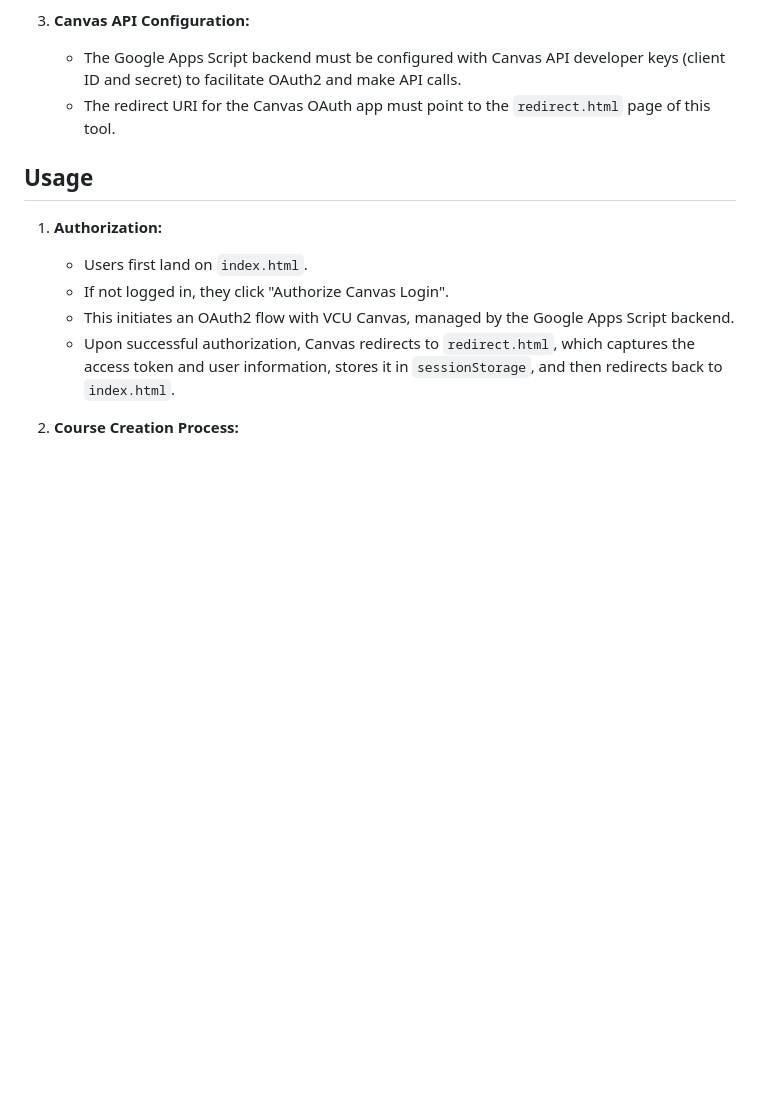
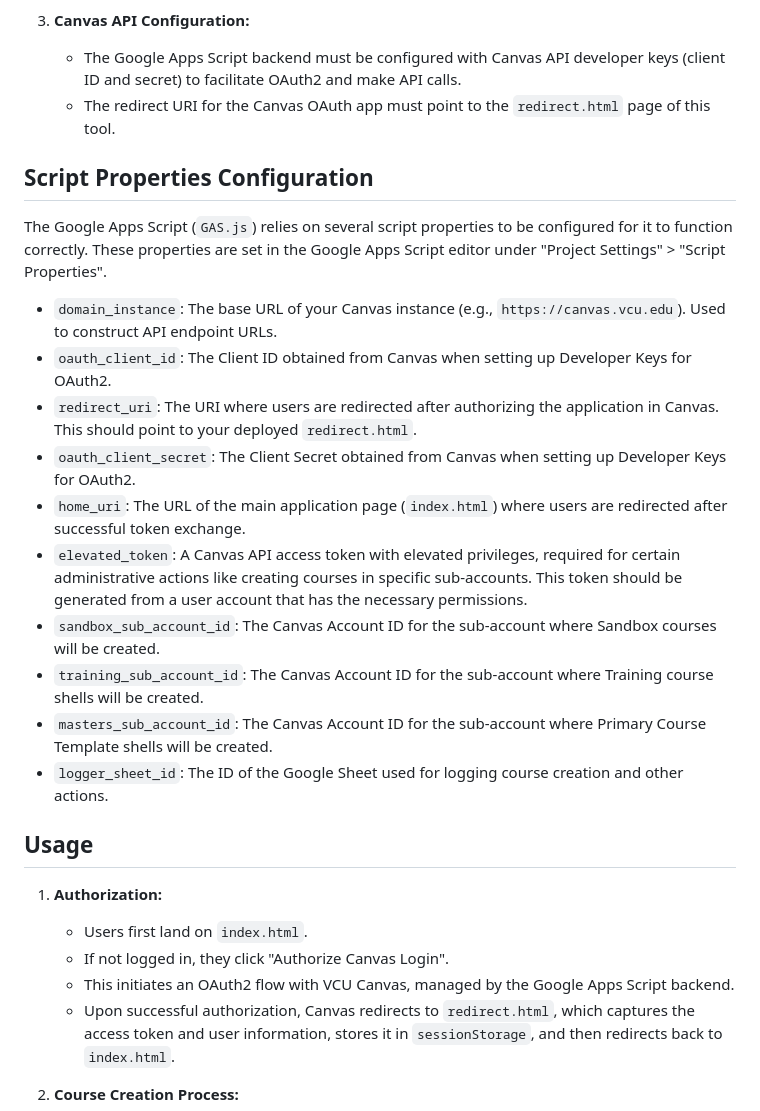
Before and after one commit to craiga3/VCU-LS-Custom-Course-Creation-Tool, a Markdown page: README.md, the part around the change. Rendered like a GitHub page; blank space fills up the shorter version.

Commit message:
docs: Add script properties configuration to README

```diff
--- a/README.md
+++ b/README.md
@@ -91,6 +91,21 @@ This tool is designed to be hosted as a static web application, with the backend
     *   The Google Apps Script backend must be configured with Canvas API developer keys (client ID and secret) to facilitate OAuth2 and make API calls.
     *   The redirect URI for the Canvas OAuth app must point to the `redirect.html` page of this tool.
 
+## Script Properties Configuration
+
+The Google Apps Script (`GAS.js`) relies on several script properties to be configured for it to function correctly. These properties are set in the Google Apps Script editor under "Project Settings" > "Script Properties".
+
+*   `domain_instance`: The base URL of your Canvas instance (e.g., `https://canvas.vcu.edu`). Used to construct API endpoint URLs.
+*   `oauth_client_id`: The Client ID obtained from Canvas when setting up Developer Keys for OAuth2.
+*   `redirect_uri`: The URI where users are redirected after authorizing the application in Canvas. This should point to your deployed `redirect.html`.
+*   `oauth_client_secret`: The Client Secret obtained from Canvas when setting up Developer Keys for OAuth2.
+*   `home_uri`: The URL of the main application page (`index.html`) where users are redirected after successful token exchange.
+*   `elevated_token`: A Canvas API access token with elevated privileges, required for certain administrative actions like creating courses in specific sub-accounts. This token should be generated from a user account that has the necessary permissions.
+*   `sandbox_sub_account_id`: The Canvas Account ID for the sub-account where Sandbox courses will be created.
+*   `training_sub_account_id`: The Canvas Account ID for the sub-account where Training course shells will be created.
+*   `masters_sub_account_id`: The Canvas Account ID for the sub-account where Primary Course Template shells will be created.
+*   `logger_sheet_id`: The ID of the Google Sheet used for logging course creation and other actions.
+
 ## Usage
 
 1.  **Authorization:**
```
